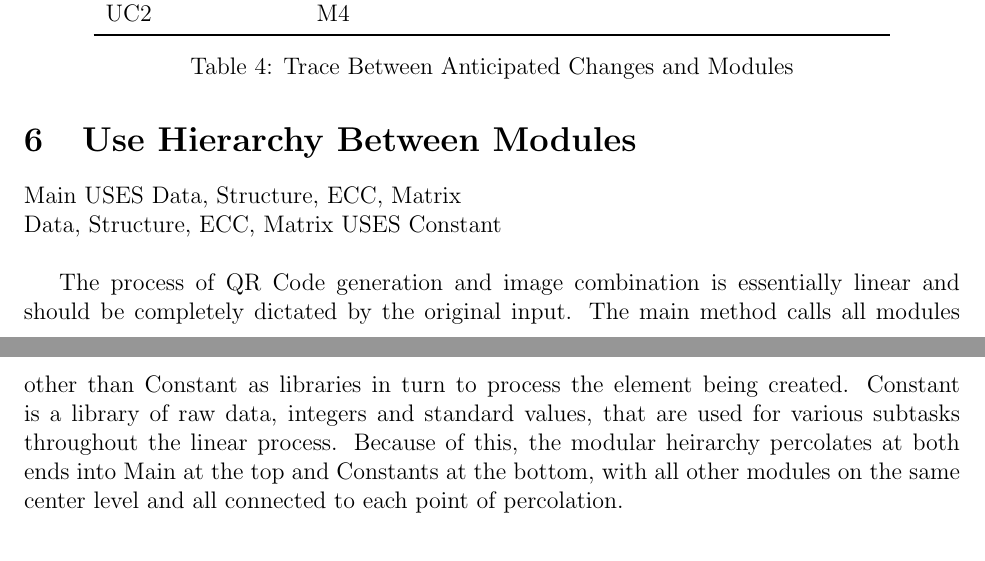
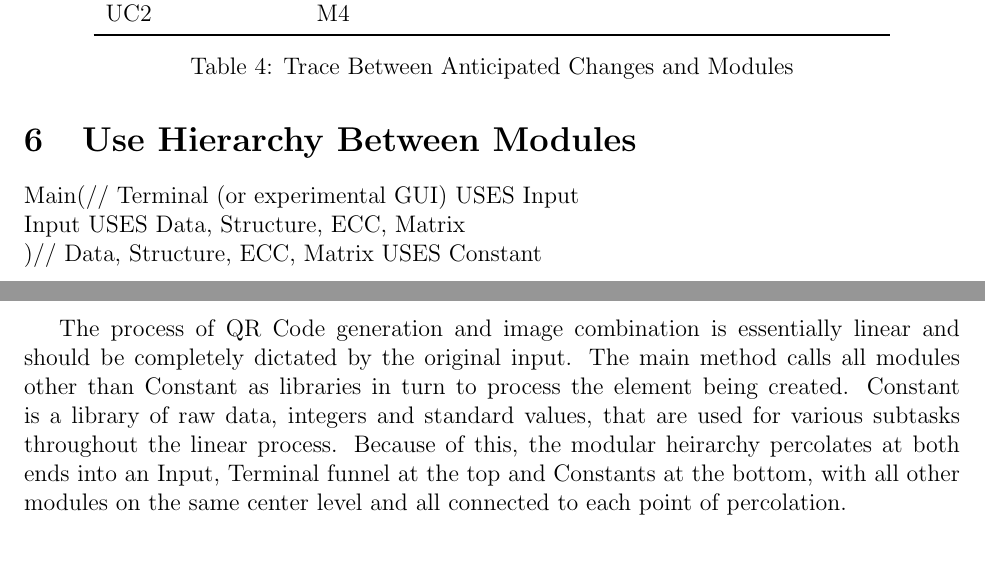
Before and after one commit to Emilio-dot-H/Q-aRt, a LaTeX document (Doc/Design/MG/MG.tex): two parts of pages 6 and 7 of 7, joined at a grey line, cut so that both start at the same text. Compiled offline with pdfLaTeX.

Commit message:
Revision 0 finalization

```diff
--- a/Doc/Design/MG/MG.tex
+++ b/Doc/Design/MG/MG.tex
@@ -261,7 +261,10 @@ UC2 & M4\\
 
 \section{Use Hierarchy Between Modules} \label{SecUse}
 
-Main USES Data, Structure, ECC, Matrix\\
+Main(//
+Terminal (or experimental GUI) USES Input\\
+Input USES Data, Structure, ECC, Matrix\\
+)//
 Data, Structure, ECC, Matrix USES Constant\\
 
 The process of QR Code generation and image combination is essentially linear
@@ -269,7 +272,7 @@ and should be completely dictated by the original input. The main method calls
 all modules other than Constant as libraries in turn to process the element being
 created. Constant is a library of raw data, integers and standard values, that
 are used for various subtasks throughout the linear process. Because of this, the
-modular heirarchy percolates at both ends into Main at the top and Constants at
+modular heirarchy percolates at both ends into an Input, Terminal funnel at the top and Constants at
 the bottom, with all other modules on the same center level and all connected
 to each point of percolation.
 
```
Also changed, not shown: Doc/Design/MG/MG.tex (4 more changed lines).
